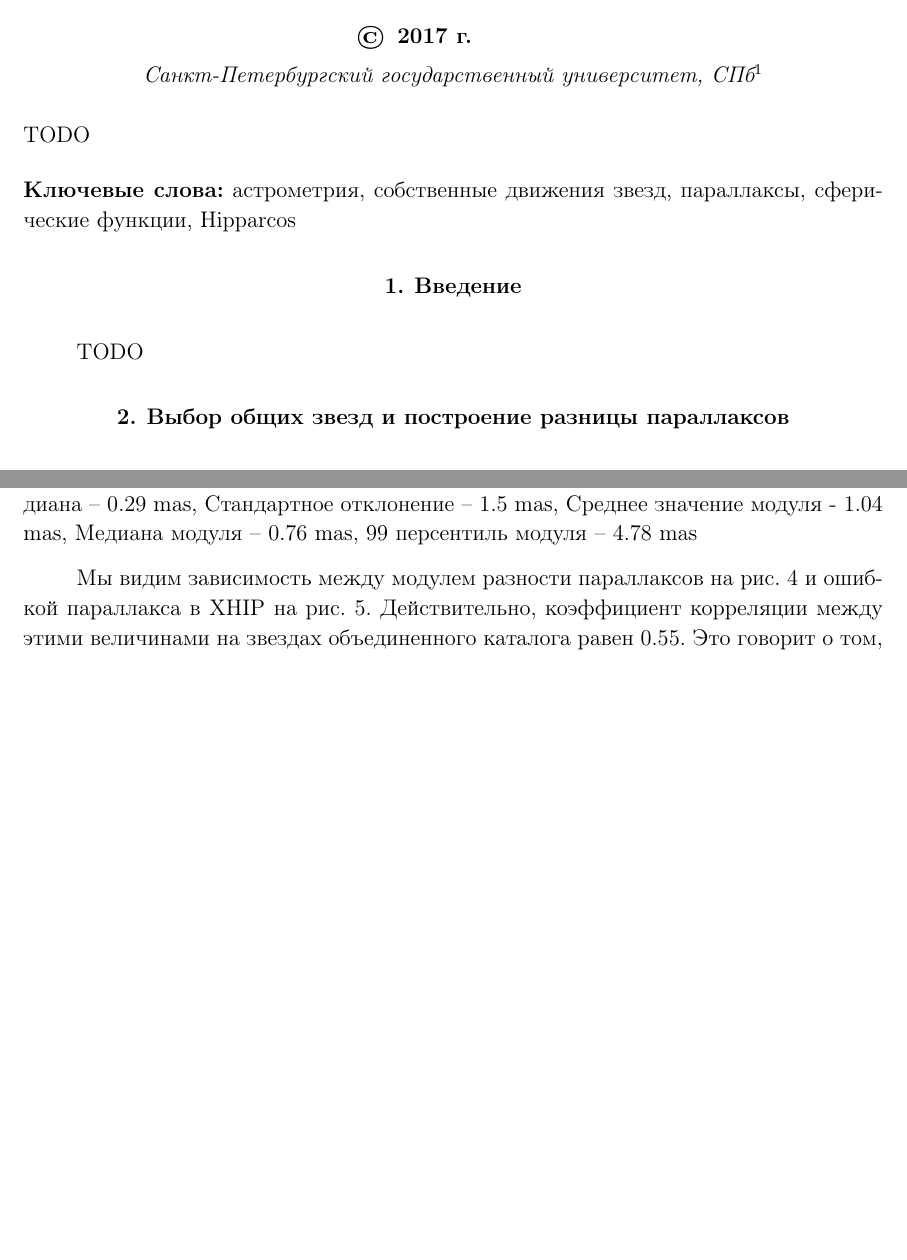
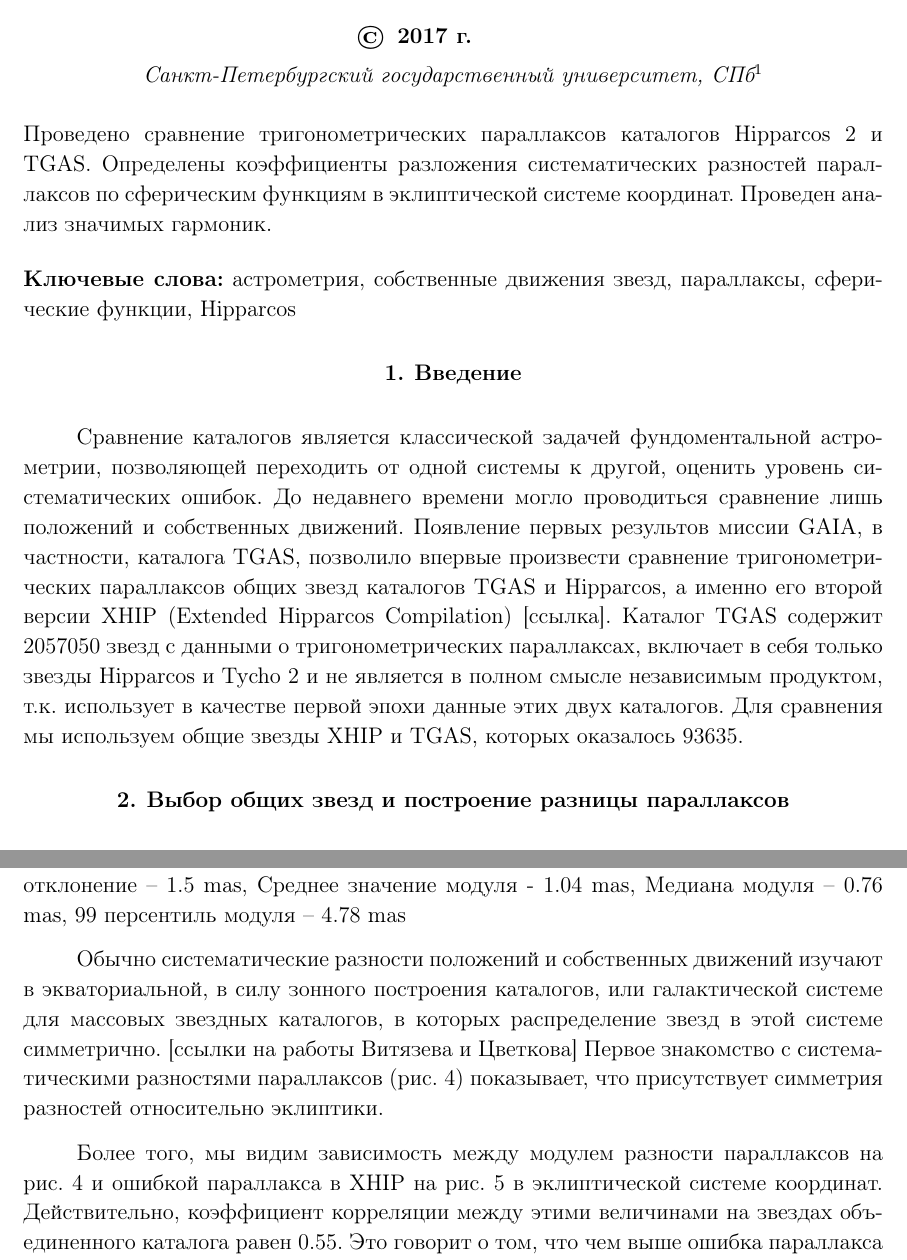
Before and after one commit to amosov-f/astroml, a LaTeX document (doc/articles/parallax-difference/parallax-difference.tex): two parts of pages 1 and 2 of 9 before the commit and two parts of pages 1 and 2 of 10 after it, joined at a grey line, cut so that both start at the same text, the shorter picture padded with empty space. Compiled offline with pdfLaTeX; the source files are stored in an older character set and shown here as Unicode.

Commit message:
черновик статьи в tex-е - абстракт, введение

```diff
--- a/doc/articles/parallax-difference/parallax-difference.tex
+++ b/doc/articles/parallax-difference/parallax-difference.tex
@@ -59,7 +59,9 @@
 
 \sloppypar \vspace{2mm}
 
-\noindent  TODO
+\noindent  Проведено сравнение тригонометрических параллаксов каталогов Hipparcos 2 и TGAS.
+Определены коэффициенты разложения систематических разностей параллаксов по сферическим функциям
+в эклиптической системе координат. Проведен анализ значимых гармоник.
 
 \vspace{2mm}
 
@@ -72,6 +74,13 @@
 
 \section{Введение}
 
-TODO
+Сравнение каталогов является классической задачей фундоментальной астрометрии, позволяющей переходить
+от одной системы к другой, оценить уровень систематических ошибок. До недавнего времени могло проводиться сравнение лишь
+положений и собственных движений. Появление первых результов миссии GAIA, в частности, каталога TGAS, позволило впервые
+произвести сравнение тригонометрических параллаксов общих звезд каталогов TGAS и  Hipparcos,
+ а именно его второй версии XHIP (Extended Hipparcos Compilation)  [ссылка].
+Каталог TGAS содержит $2057050$ звезд с данными о тригонометрических параллаксах, включает в себя
+только звезды Hipparcos и Tycho 2 и не является в полном смысле независимым продуктом, т.к. использует в качестве первой эпохи
+данные этих двух каталогов. Для сравнения мы используем общие звезды XHIP и TGAS, которых оказалось 93635.
 
 \section{Выбор общих звезд и построение разницы параллаксов}
@@ -185,8 +203,15 @@
  \end{center}
 \end{figure}
 
-Мы видим зависимость между модулем разности параллаксов на рис.~\ref{med_abs_diff}
-и ошибкой параллакса в XHIP на рис.~\ref{med_xhip_plx_error_ecl}. Действительно, коэффициент корреляции между этими величинами
+Обычно систематические разности положений и собственных движений изучают в экваториальной, в силу зонного построения каталогов,
+или галактической системе для массовых звездных каталогов, в которых распределение звезд в этой системе симметрично.
+[ссылки на работы Витязева и Цветкова]
+Первое знакомство с систематическими разностями параллаксов (рис.~\ref{med_abs_diff}) показывает, что присутствует симметрия
+разностей относительно эклиптики.
+
+Более того, мы видим зависимость между модулем разности параллаксов на рис.~\ref{med_abs_diff}
+и ошибкой параллакса в XHIP на рис.~\ref{med_xhip_plx_error_ecl} в эклиптической системе координат.
+Действительно, коэффициент корреляции между этими величинами
 на звездах объединенного каталога равен $0.55$.
 Это говорит о том, что чем выше ошибка параллакса XHIP, тем сильнее он отличается от параллакса TGAS.
 
```
Also changed, not shown: doc/articles/parallax-difference/parallax-difference.pdf, doc/articles/parallax-difference/parallax-difference.tex (35 more changed lines).
